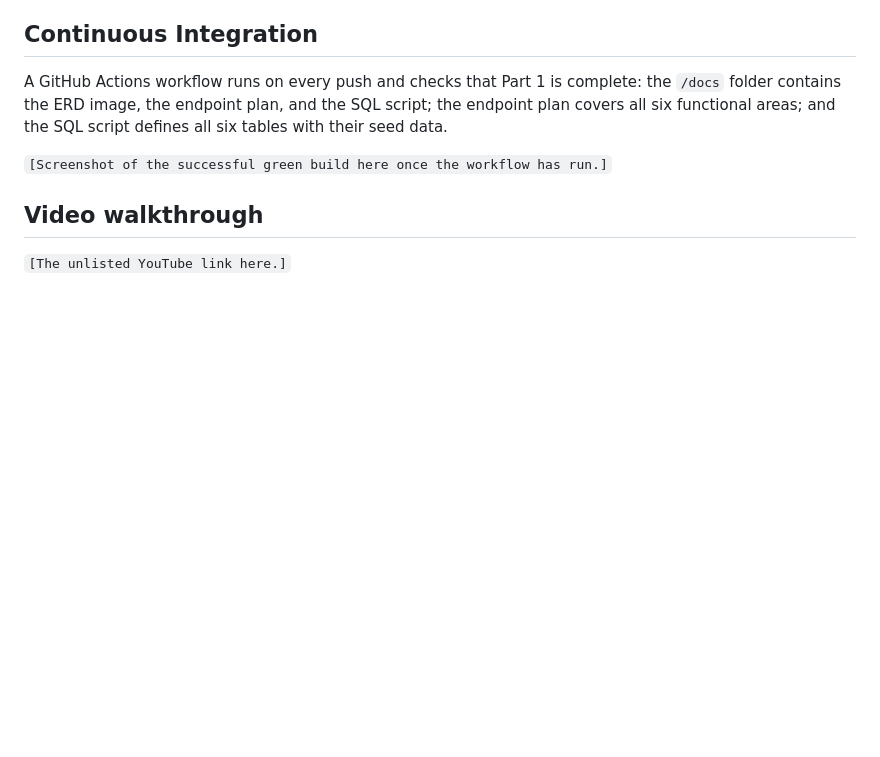
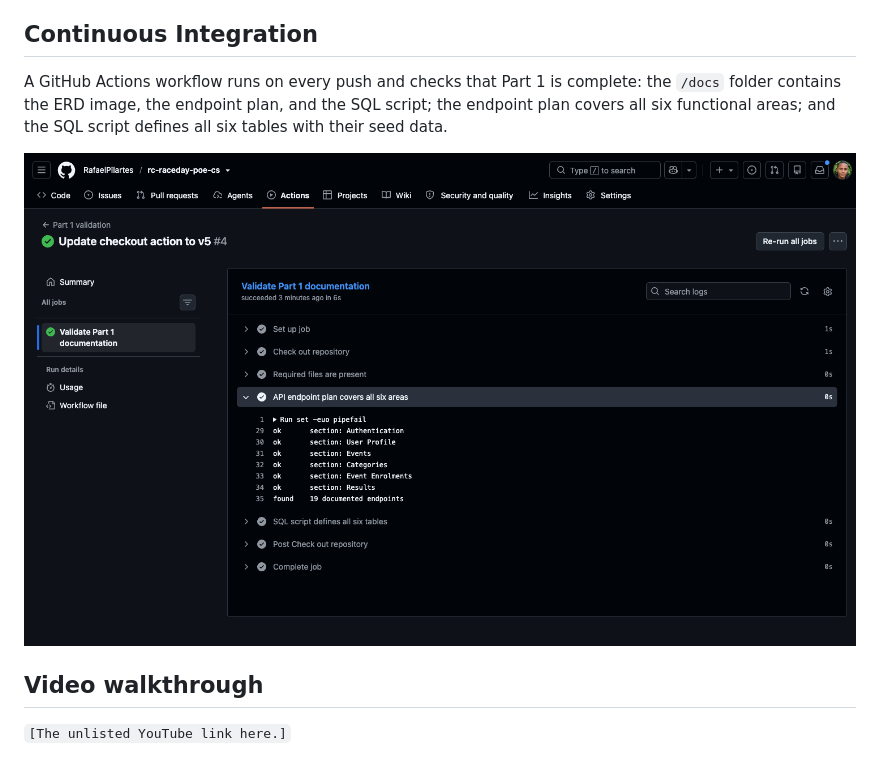
Before and after one commit to RafaelPilartes/rc-raceday-poe-cs, a Markdown page: README.md, the part around the change. GitHub-like rendering; pictures changed too: docs/ci-green.png (added); blank space fills up the shorter version.

Commit message:
Add CI build screenshot to README

```diff
--- a/README.md
+++ b/README.md
@@ -34,7 +34,7 @@ The script has to run without errors on a clean instance before submission. Test
 
 A GitHub Actions workflow runs on every push and checks that Part 1 is complete: the `/docs` folder contains the ERD image, the endpoint plan, and the SQL script; the endpoint plan covers all six functional areas; and the SQL script defines all six tables with their seed data.
 
-`[Screenshot of the successful green build here once the workflow has run.]`
+![Successful Part 1 validation build](docs/ci-green.png)
 
 ## Video walkthrough
 
```
